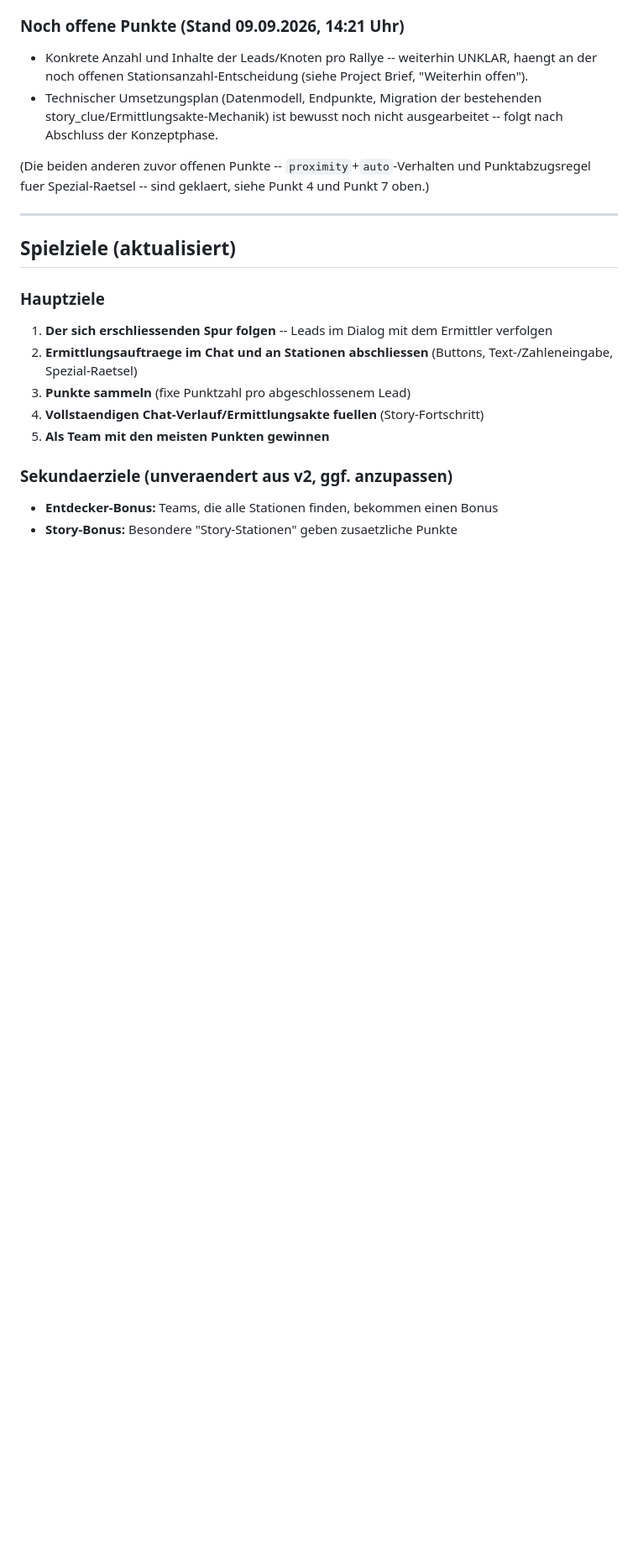
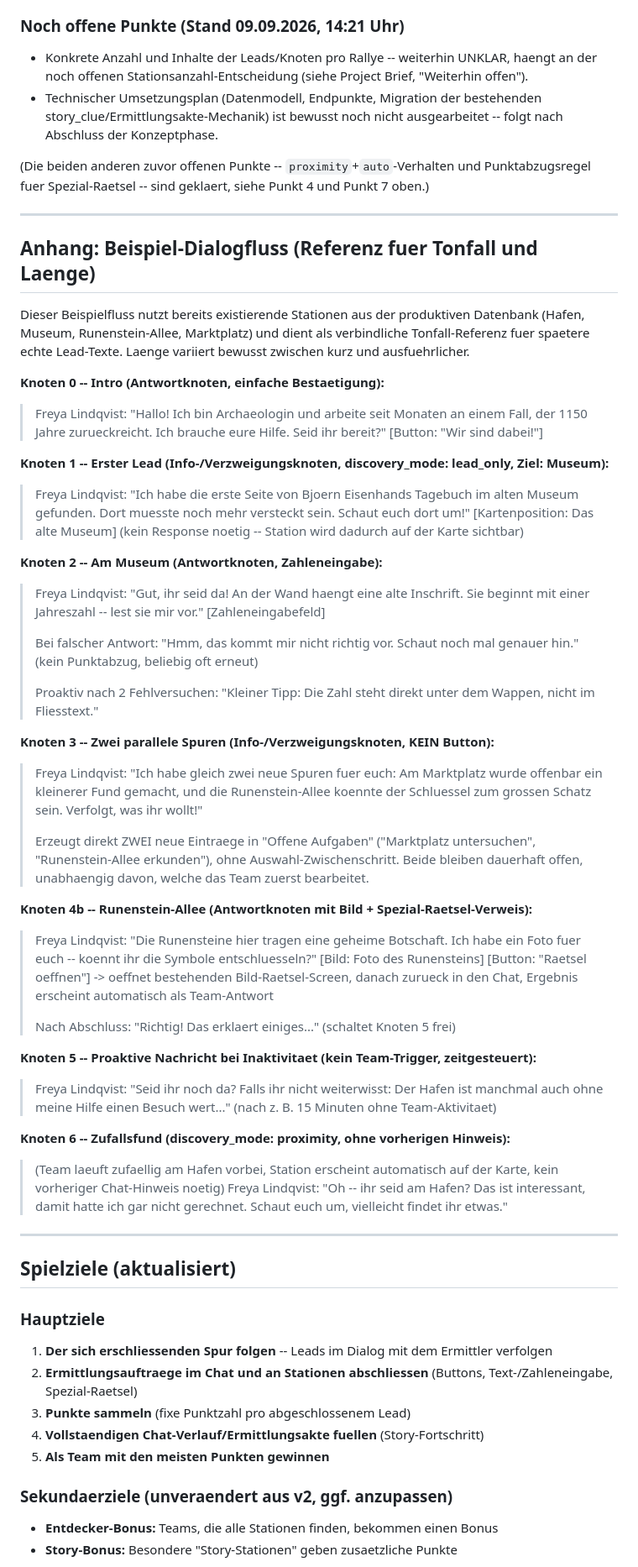
Before and after one commit to JoeMiebach/cvjm-krimi-rallye, a Markdown page: docs/01_Konzeptpapier_Viking_Schatz_v3.md, the part around one of its changes. Shown at 84% size. Drawn GitHub-style; blank space fills up the shorter version.

Commit message:
docs: Konzeptpapier v3 -- Ermittler-Persona Freya Lindqvist, Beispieldialog als Anhang, zwei Knotentypen praezisiert

```diff
--- a/docs/01_Konzeptpapier_Viking_Schatz_v3.md
+++ b/docs/01_Konzeptpapier_Viking_Schatz_v3.md
@@ -134,6 +137,64 @@ praesentiert, sondern als Nachrichten der Archaeologin, auf die das Team aktiv a
 
 (Die beiden anderen zuvor offenen Punkte -- `proximity`+`auto`-Verhalten und Punktabzugsregel
 fuer Spezial-Raetsel -- sind geklaert, siehe Punkt 4 und Punkt 7 oben.)
+
+---
+
+## Anhang: Beispiel-Dialogfluss (Referenz fuer Tonfall und Laenge)
+
+Dieser Beispielfluss nutzt bereits existierende Stationen aus der produktiven Datenbank (Hafen,
+Museum, Runenstein-Allee, Marktplatz) und dient als verbindliche Tonfall-Referenz fuer spaetere
+echte Lead-Texte. Laenge variiert bewusst zwischen kurz und ausfuehrlicher.
+
+**Knoten 0 -- Intro (Antwortknoten, einfache Bestaetigung):**
+> Freya Lindqvist: "Hallo! Ich bin Archaeologin und arbeite seit Monaten an einem Fall, der 1150
+> Jahre zurueckreicht. Ich brauche eure Hilfe. Seid ihr bereit?"
+> [Button: "Wir sind dabei!"]
+
+**Knoten 1 -- Erster Lead (Info-/Verzweigungsknoten, discovery_mode: lead_only, Ziel: Museum):**
+> Freya Lindqvist: "Ich habe die erste Seite von Bjoern Eisenhands Tagebuch im alten Museum
+> gefunden. Dort muesste noch mehr versteckt sein. Schaut euch dort um!"
+> [Kartenposition: Das alte Museum]
+> (kein Response noetig -- Station wird dadurch auf der Karte sichtbar)
+
+**Knoten 2 -- Am Museum (Antwortknoten, Zahleneingabe):**
+> Freya Lindqvist: "Gut, ihr seid da! An der Wand haengt eine alte Inschrift. Sie beginnt mit
+> einer Jahreszahl -- lest sie mir vor."
+> [Zahleneingabefeld]
+>
+> Bei falscher Antwort: "Hmm, das kommt mir nicht richtig vor. Schaut noch mal genauer hin."
+> (kein Punktabzug, beliebig oft erneut)
+>
+> Proaktiv nach 2 Fehlversuchen: "Kleiner Tipp: Die Zahl steht direkt unter dem Wappen, nicht im
+> Fliesstext."
+
+**Knoten 3 -- Zwei parallele Spuren (Info-/Verzweigungsknoten, KEIN Button):**
+> Freya Lindqvist: "Ich habe gleich zwei neue Spuren fuer euch: Am Marktplatz wurde offenbar ein
+> kleinerer Fund gemacht, und die Runenstein-Allee koennte der Schluessel zum grossen Schatz
+> sein. Verfolgt, was ihr wollt!"
+>
+> Erzeugt direkt ZWEI neue Eintraege in "Offene Aufgaben" ("Marktplatz untersuchen",
+> "Runenstein-Allee erkunden"), ohne Auswahl-Zwischenschritt. Beide bleiben dauerhaft offen,
+> unabhaengig davon, welche das Team zuerst bearbeitet.
+
+**Knoten 4b -- Runenstein-Allee (Antwortknoten mit Bild + Spezial-Raetsel-Verweis):**
+> Freya Lindqvist: "Die Runensteine hier tragen eine geheime Botschaft. Ich habe ein Foto fuer
+> euch -- koennt ihr die Symbole entschluesseln?"
+> [Bild: Foto des Runensteins]
+> [Button: "Raetsel oeffnen"] -> oeffnet bestehenden Bild-Raetsel-Screen, danach zurueck in den
+> Chat, Ergebnis erscheint automatisch als Team-Antwort
+>
+> Nach Abschluss: "Richtig! Das erklaert einiges..." (schaltet Knoten 5 frei)
+
+**Knoten 5 -- Proaktive Nachricht bei Inaktivitaet (kein Team-Trigger, zeitgesteuert):**
+> Freya Lindqvist: "Seid ihr noch da? Falls ihr nicht weiterwisst: Der Hafen ist manchmal auch
+> ohne meine Hilfe einen Besuch wert..." (nach z. B. 15 Minuten ohne Team-Aktivitaet)
+
+**Knoten 6 -- Zufallsfund (discovery_mode: proximity, ohne vorherigen Hinweis):**
+> (Team laeuft zufaellig am Hafen vorbei, Station erscheint automatisch auf der Karte, kein
+> vorheriger Chat-Hinweis noetig)
+> Freya Lindqvist: "Oh -- ihr seid am Hafen? Das ist interessant, damit hatte ich gar nicht
+> gerechnet. Schaut euch um, vielleicht findet ihr etwas."
 
 ---
 
```
Also changed, not shown: other parts of docs/01_Konzeptpapier_Viking_Schatz_v3.md (+12 -9 lines).
